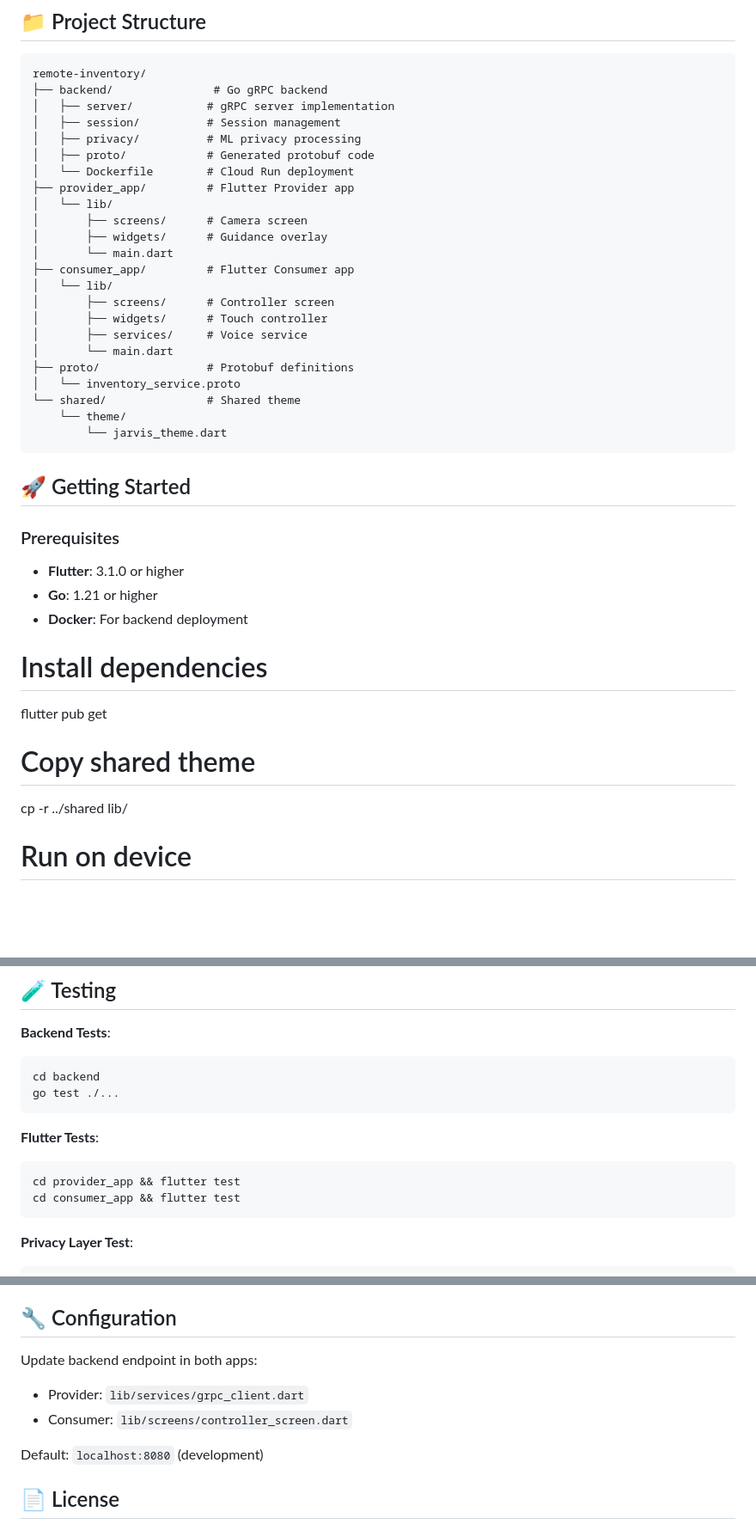
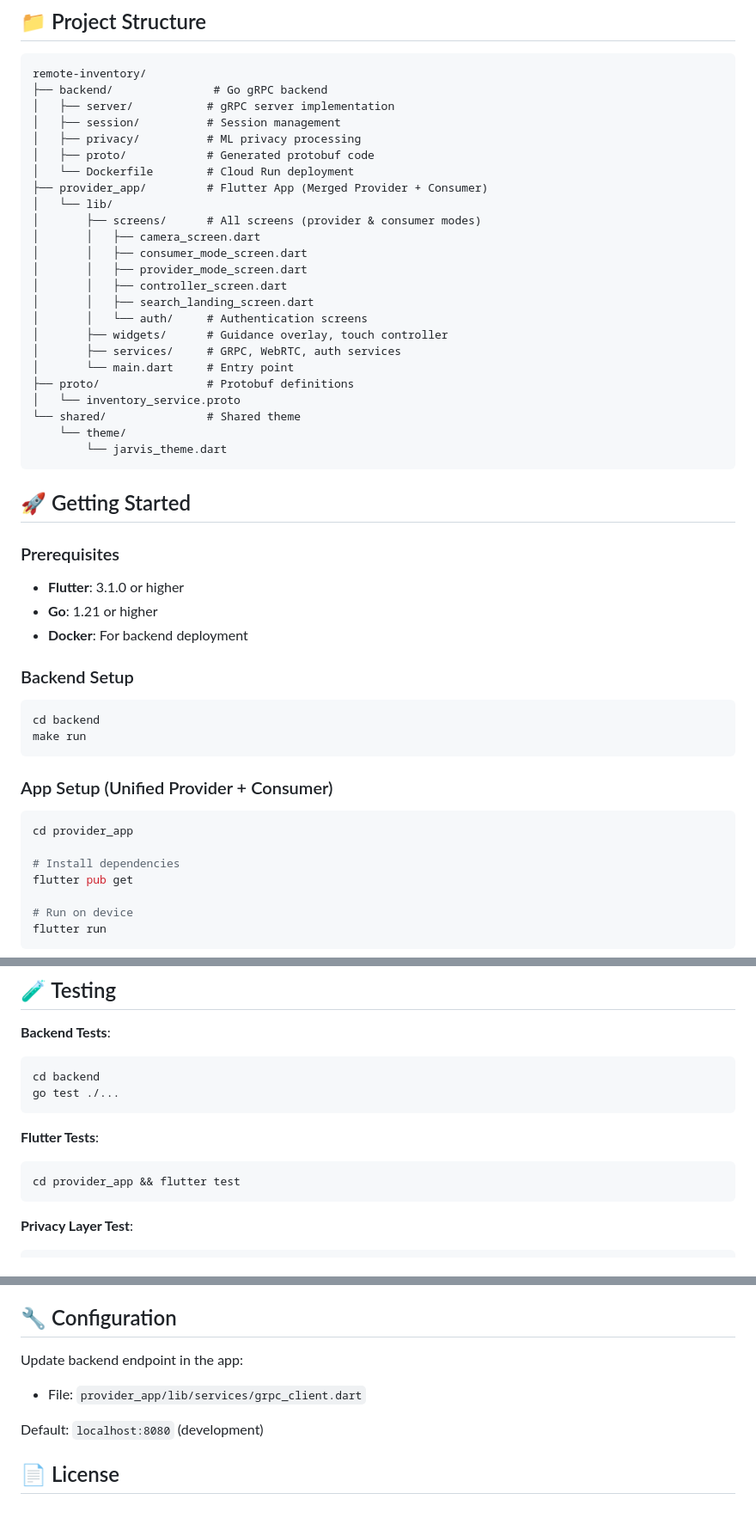
Before and after one commit to dgupt-stack/remote-inventory, a Markdown page: README.md, 3 parts joined by grey strips. Shown at 86% size. Drawn GitHub-style; blank space fills up the shorter version.

Commit message:
Docs: Updated README.md to reflect merged consumer/provider app structure

````diff
--- a/README.md
+++ b/README.md
@@ -73,17 +73,18 @@ remote-inventory/
 │   ├── privacy/          # ML privacy processing
 │   ├── proto/            # Generated protobuf code
 │   └── Dockerfile        # Cloud Run deployment
-├── provider_app/         # Flutter Provider app
+├── provider_app/         # Flutter App (Merged Provider + Consumer)
 │   └── lib/
-│       ├── screens/      # Camera screen
-│       ├── widgets/      # Guidance overlay
-│       └── main.dart
-├── consumer_app/         # Flutter Consumer app
-│   └── lib/
-│       ├── screens/      # Controller screen
-│       ├── widgets/      # Touch controller
-│       ├── services/     # Voice service
-│       └── main.dart
+│       ├── screens/      # All screens (provider & consumer modes)
+│       │   ├── camera_screen.dart
+│       │   ├── consumer_mode_screen.dart
+│       │   ├── provider_mode_screen.dart
+│       │   ├── controller_screen.dart
+│       │   ├── search_landing_screen.dart
+│       │   └── auth/     # Authentication screens
+│       ├── widgets/      # Guidance overlay, touch controller
+│       ├── services/     # GRPC, WebRTC, auth services
+│       └── main.dart     # Entry point
 ├── proto/                # Protobuf definitions
 │   └── inventory_service.proto
 └── shared/               # Shared theme
@@ -98,11 +99,21 @@ remote-inventory/
 - **Flutter**: 3.1.0 or higher
 - **Go**: 1.21 or higher
 - **Docker**: For backend deployment
+
+### Backend Setup
+
+```bash
+cd backend
+make run
+```
+
+### App Setup (Unified Provider + Consumer)
+
+```bash
+cd provider_app
+
 # Install dependencies
 flutter pub get
-
-# Copy shared theme
-cp -r ../shared lib/
 
 # Run on device
 flutter run
@@ -179,7 +190,6 @@ go test ./...
 **Flutter Tests**:
 ```bash
 cd provider_app && flutter test
-cd consumer_app && flutter test
 ```
 
 **Privacy Layer Test**:
@@ -199,9 +209,8 @@ go test -v ./privacy -run TestPrivacyGuarantee
 
 ## 🔧 Configuration
 
-Update backend endpoint in both apps:
-- Provider: `lib/services/grpc_client.dart`
-- Consumer: `lib/screens/controller_screen.dart`
+Update backend endpoint in the app:
+- File: `provider_app/lib/services/grpc_client.dart`
 
 Default: `localhost:8080` (development)
 
````
